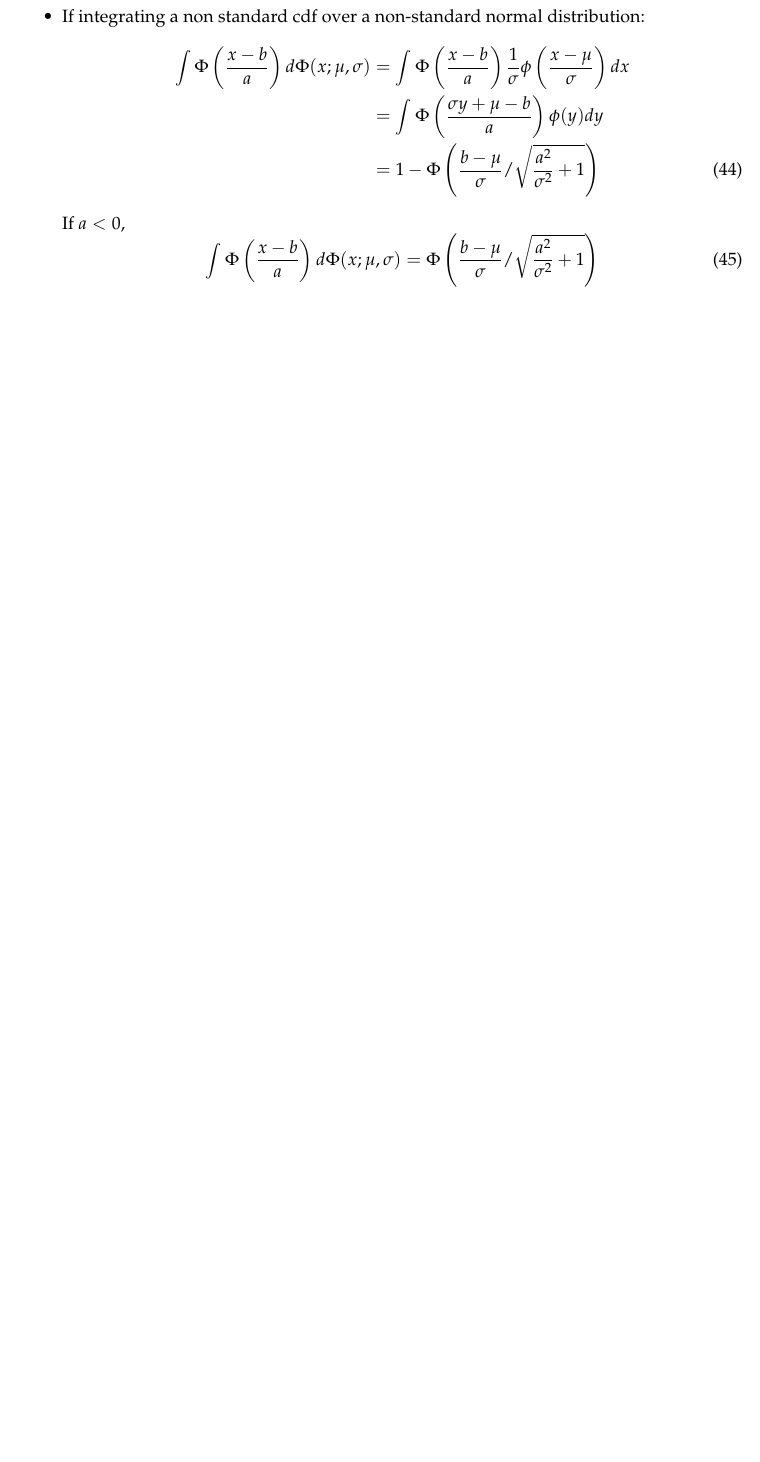
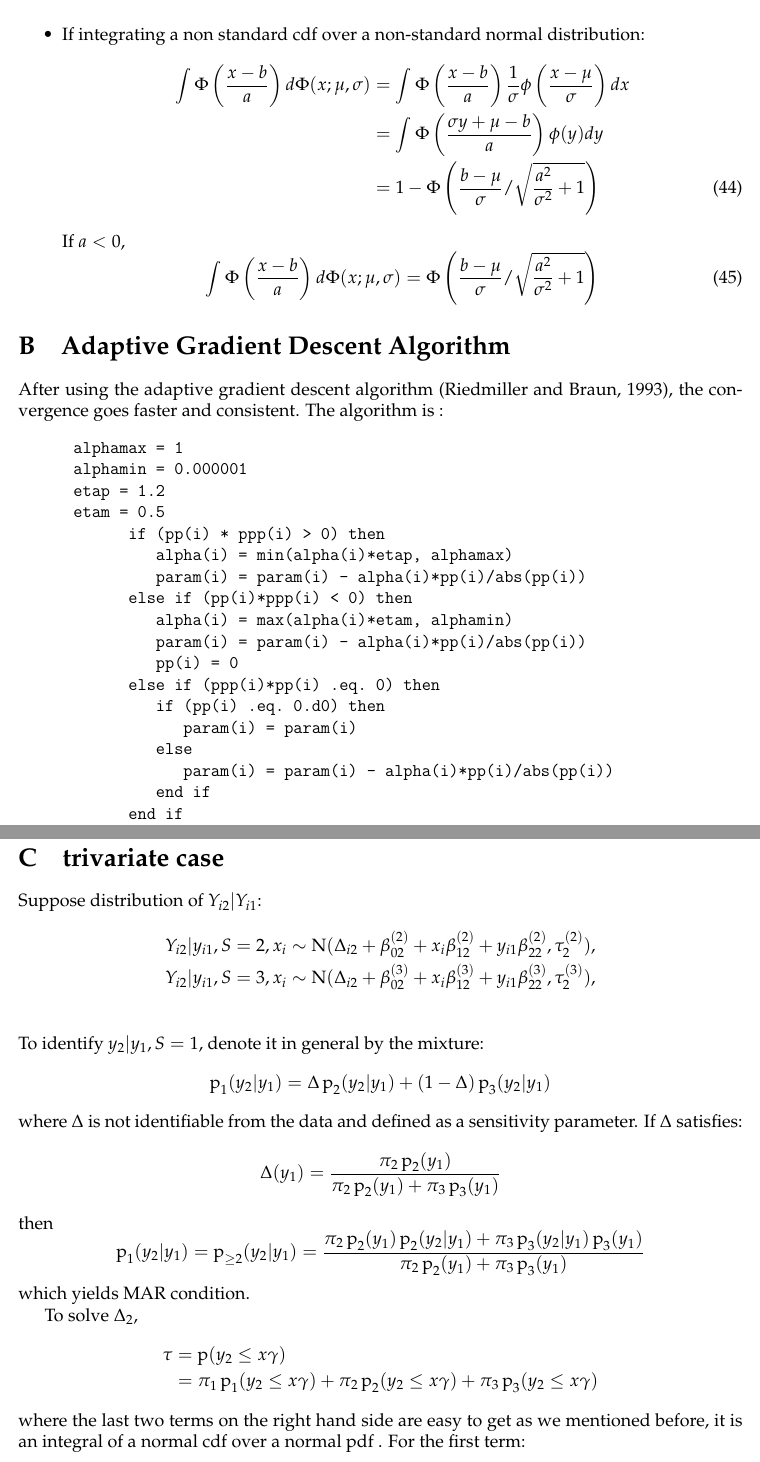
Before and after one commit to liuminzhao/qrmissing-draft, a LaTeX document (draft/qrmissing.tex): part of page 12 of 12 before the commit and two parts of pages 12 and 13 of 13 after it, the two joined at a grey line, cut so that both start at the same text, the shorter picture padded with empty space. Compiled offline with pdfLaTeX.

Commit message:
1. add heter to test 2. add tex: trivaraite case (not restrictive form) and adaptive algorithm

```diff
--- a/draft/qrmissing.tex
+++ b/draft/qrmissing.tex
@@ -698,5 +698,62 @@ correlation within subject
 
 \end{itemize}
 
+\section{Adaptive Gradient Descent Algorithm}
 
+After using the adaptive gradient descent algorithm (Riedmiller and Braun, 1993), the convergence goes faster and consistent. The algorithm is :
+\begin{verbatim}
+      alphamax = 1
+      alphamin = 0.000001
+      etap = 1.2
+      etam = 0.5
+            if (pp(i) * ppp(i) > 0) then
+               alpha(i) = min(alpha(i)*etap, alphamax)
+               param(i) = param(i) - alpha(i)*pp(i)/abs(pp(i))
+            else if (pp(i)*ppp(i) < 0) then
+               alpha(i) = max(alpha(i)*etam, alphamin)
+               param(i) = param(i) - alpha(i)*pp(i)/abs(pp(i))
+               pp(i) = 0
+            else if (ppp(i)*pp(i) .eq. 0) then
+               if (pp(i) .eq. 0.d0) then
+                  param(i) = param(i)
+               else
+                  param(i) = param(i) - alpha(i)*pp(i)/abs(pp(i))
+               end if
+            end if
+\end{verbatim}
+
+\section{trivariate case}
+
+Suppose distribution of $Y_{i2} | Y_{i1}$:
+\begin{align*}
+   Y_{i2} | y_{i1} , S = 2, x_i & \sim \textrm{N}(\Delta_{i2} + \beta_{02}^{(2)} + x_i\beta_{12}^{(2)} + y_{i1}\beta_{22}^{(2)}, \tau_2^{(2)}),  \\
+   Y_{i2} | y_{i1} , S = 3, x_i & \sim \textrm{N}(\Delta_{i2} + \beta_{02}^{(3)} + x_i\beta_{12}^{(3)} + y_{i1}\beta_{22}^{(3)}, \tau_2^{(3)}),  \\
+\end{align*}
+To identify $y_2 | y_1, S = 1$, denote it in general by the mixture:
+\begin{displaymath}
+\pr_1(y_2|y_1) = \Delta \pr_2(y_2|y_1) + (1 - \Delta) \pr_3(y_2|y_1)
+\end{displaymath}
+where $\Delta$ is not identifiable from the data and defined as a sensitivity parameter. If $\Delta$ satisfies:
+\begin{displaymath}
+\Delta(y_1) = \frac{\pi_2 \pr_2(y_1)}{\pi_2\pr_2(y_1) + \pi_3\pr_3(y_1)}
+\end{displaymath}
+then
+\begin{displaymath}
+\pr_1(y_2|y_1) = \pr_{\geq 2} (y_2|y_1) = \frac{\pi_2 \pr_2(y_1) \pr_2(y_2|y_1) + \pi_3\pr_3(y_2|y_1)\pr_3(y_1)}{\pi_2\pr_2(y_1) + \pi_3\pr_3(y_1)}
+\end{displaymath}
+which yields MAR condition.
+
+
+To solve $\Delta_2$,
+\begin{align*}
+\tau &= \pr (y_2 \leq x\gamma ) \\
+& = \pi_1 \pr_1(y_2 \leq x\gamma) + \pi_2 \pr_2(y_2 \leq x\gamma) + \pi_3 \pr_3(y_2 \leq x\gamma)
+\end{align*}
+where the last two terms on the right hand side are easy to get as we mentioned before, it is
+an integral of a normal cdf over a normal pdf . For the first term:
+\begin{align*}
+\pr_1(y_2 \leq x\gamma) & = \int \pr_{1}(y_2 \leq x\gamma| y_1) dF^{(1)}(y_1|S = 1) \\
+& = \int \left( \frac{\pi_2 \pr_2(y_1) \pr_2(y_2 \leq x\gamma|y_1) + \pi_3\pr_3(y_2 \leq x\gamma|y_1)\pr_3(y_1)}{\pi_2\pr_2(y_1) + \pi_3\pr_3(y_1)} \right)  dF^{(1)}(y_1|S = 1)
+\end{align*}
+where the integral is not closed form, but if using numerical method (Laplace approximation), it might be feasible.
 \end{document}
```
Also changed, not shown: code/testunimlesigma2.R (added, +47 -0 lines).
